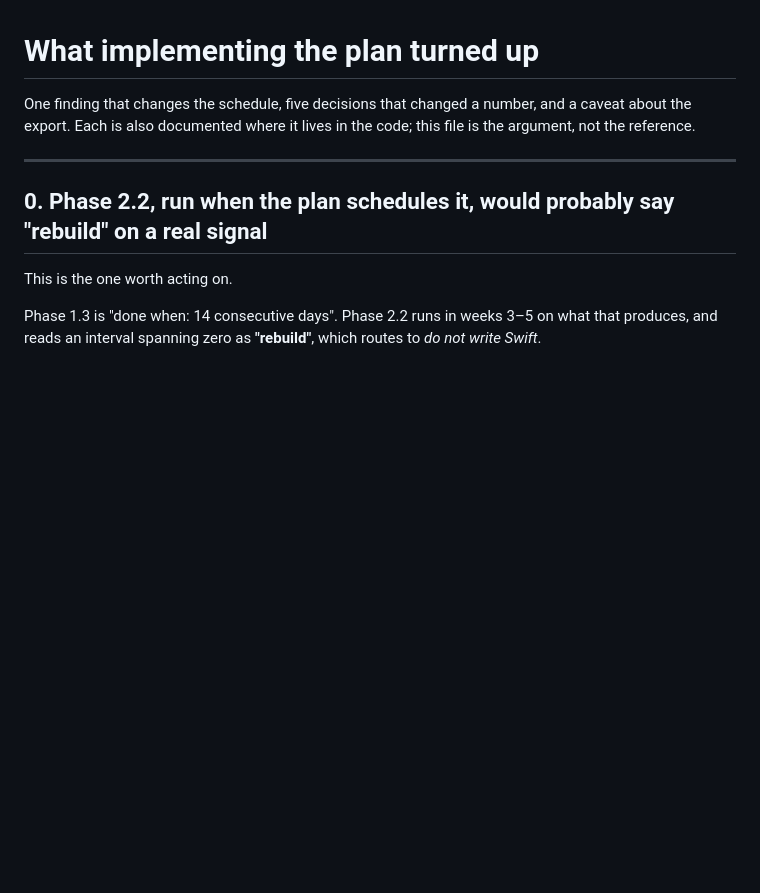
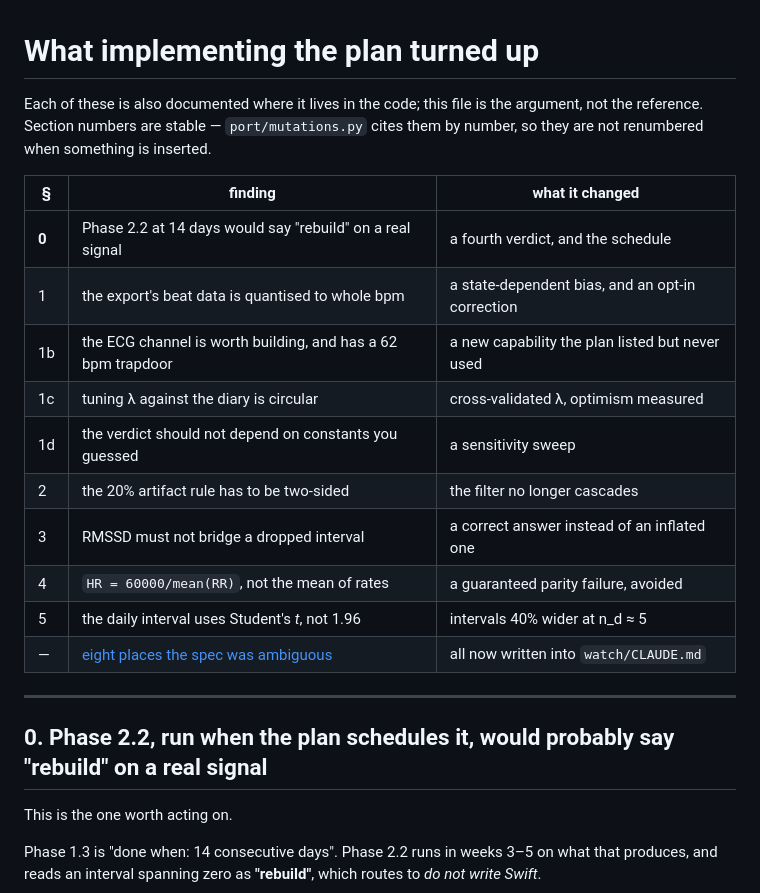
Before and after one commit to geubanks/Peach, a Markdown page: tone/docs/FINDINGS.md, the part around one of its changes. Rendered like a GitHub page; blank space fills up the shorter version.

```diff
--- a/tone/docs/FINDINGS.md
+++ b/tone/docs/FINDINGS.md
@@ -1,8 +1,21 @@
 # What implementing the plan turned up
 
-One finding that changes the schedule, five decisions that changed a number, and
-a caveat about the export. Each is also documented where it lives in the code;
-this file is the argument, not the reference.
+Each of these is also documented where it lives in the code; this file is the
+argument, not the reference. Section numbers are stable — `port/mutations.py`
+cites them by number, so they are not renumbered when something is inserted.
+
+| § | finding | what it changed |
+|---|---|---|
+| **0** | Phase 2.2 at 14 days would say "rebuild" on a real signal | a fourth verdict, and the schedule |
+| 1 | the export's beat data is quantised to whole bpm | a state-dependent bias, and an opt-in correction |
+| 1b | the ECG channel is worth building, and has a 62 bpm trapdoor | a new capability the plan listed but never used |
+| 1c | tuning λ against the diary is circular | cross-validated λ, optimism measured |
+| 1d | the verdict should not depend on constants you guessed | a sensitivity sweep |
+| 2 | the 20% artifact rule has to be two-sided | the filter no longer cascades |
+| 3 | RMSSD must not bridge a dropped interval | a correct answer instead of an inflated one |
+| 4 | `HR = 60000/mean(RR)`, not the mean of rates | a guaranteed parity failure, avoided |
+| 5 | the daily interval uses Student's *t*, not 1.96 | intervals 40% wider at n_d ≈ 5 |
+| — | [eight places the spec was ambiguous](#eight-places-the-spec-did-not-determine-an-answer) | all now written into `watch/CLAUDE.md` |
 
 ---
 
```
Also changed, not shown: other parts of tone/docs/FINDINGS.md (+37 -0 lines), tone/README.md (+4 -2 lines), tone/docs/PLAN.md (+7 -4 lines).
